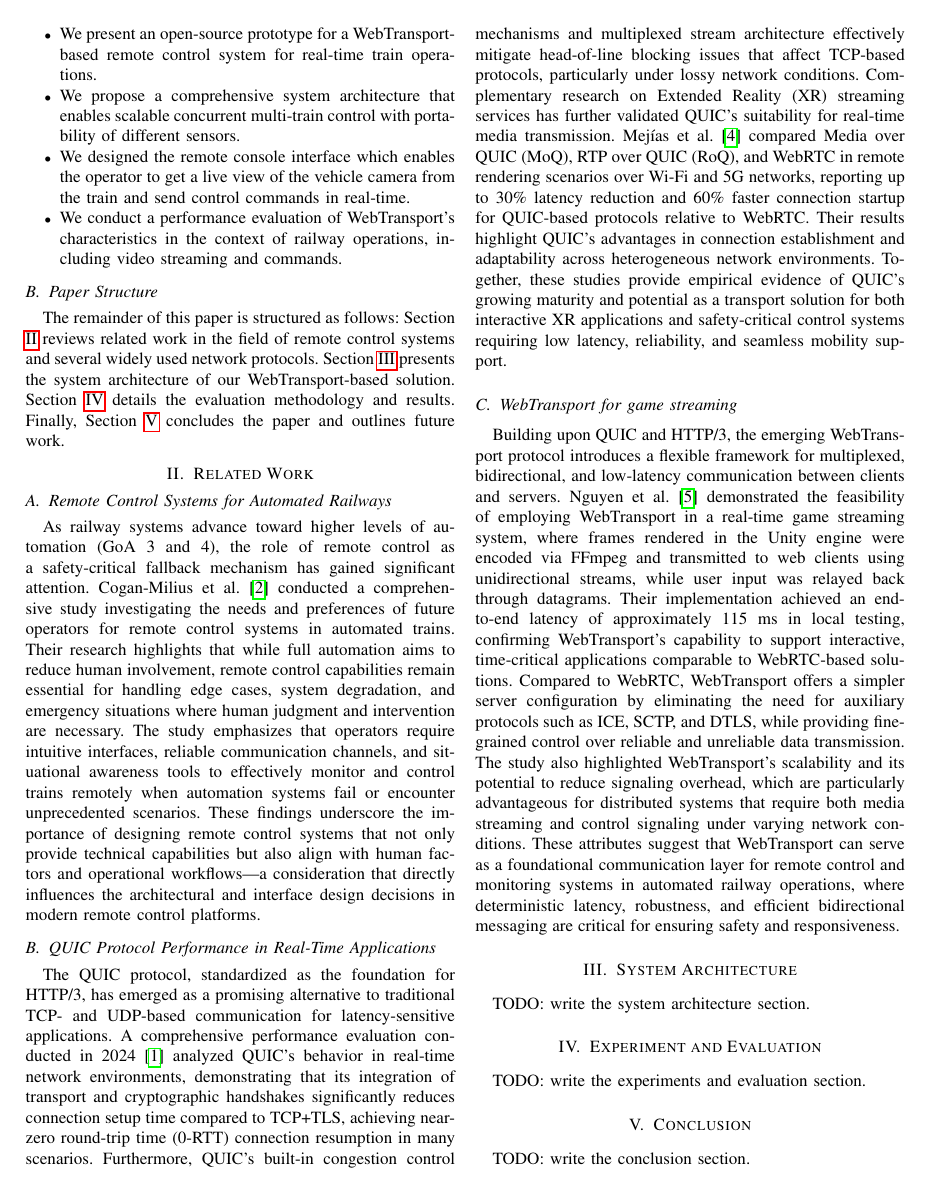
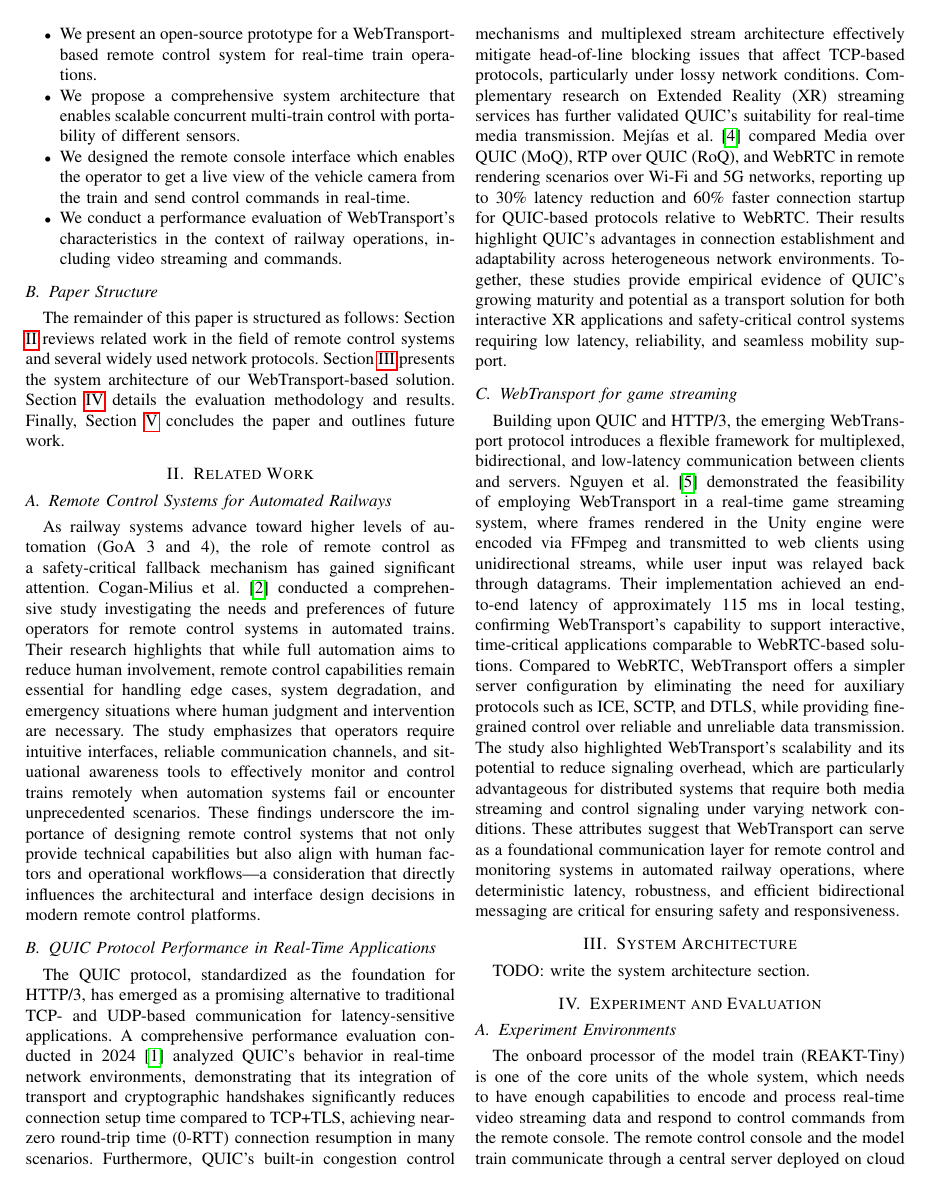
Before and after one commit to RajibTheKing/tcrs26, a LaTeX paper (main.tex, which reads section/evaluation.tex): page 2 of 3. Compiled offline with pdfLaTeX; a missing font is replaced by an installed copy or a similar font; a LaTeX package or settings file that is missing is left out.

Commit message:
Add evaluation environment

```diff
--- a/section/evaluation.tex
+++ b/section/evaluation.tex
@@ -1,4 +1,7 @@
 \section{Experiment and Evaluation}
 \label{sec:evaluation}
 
-TODO: write the experiments and evaluation section.
+\subsection{Experiment Environments}
+The onboard processor of the model train (REAKT-Tiny) is one of the core units of the whole system, which needs to have enough capabilities to encode and process real-time video streaming data and respond to control commands from the remote console. The remote control console and the model train communicate through a central server deployed on cloud instance. The remote control console is a web application that can be accessed through any browser supporting WebTransport. In the test, we use the following hardware and software environments:
+\begin{itemize}
+    \item \textbf{Model Train:} REAKT-Tiny, equipped with a Raspberry Pi 5 as the onboard processor, a Pi Camera Module v2 for video capture, and a motor driver HAT for controlling the train's movement.
```
Also changed, not shown: section/evaluation.tex (3 more changed lines).
